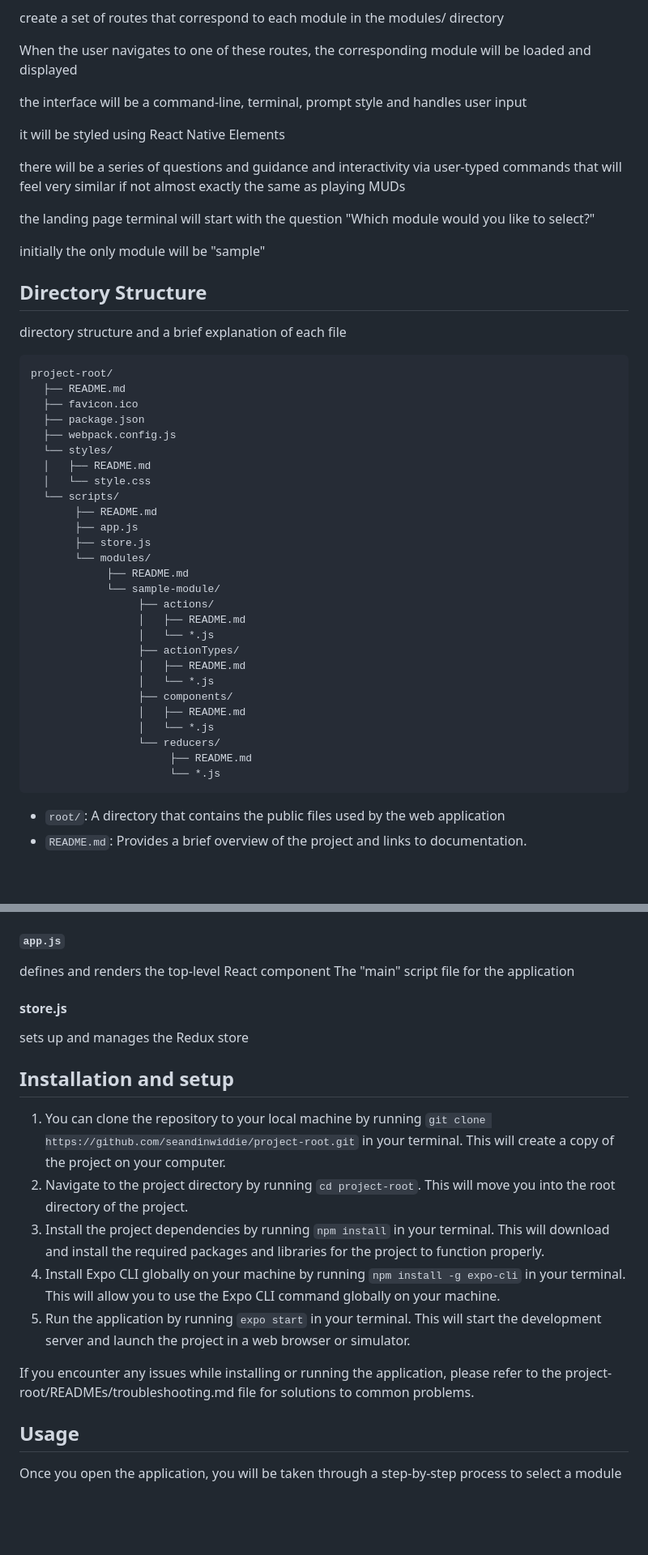
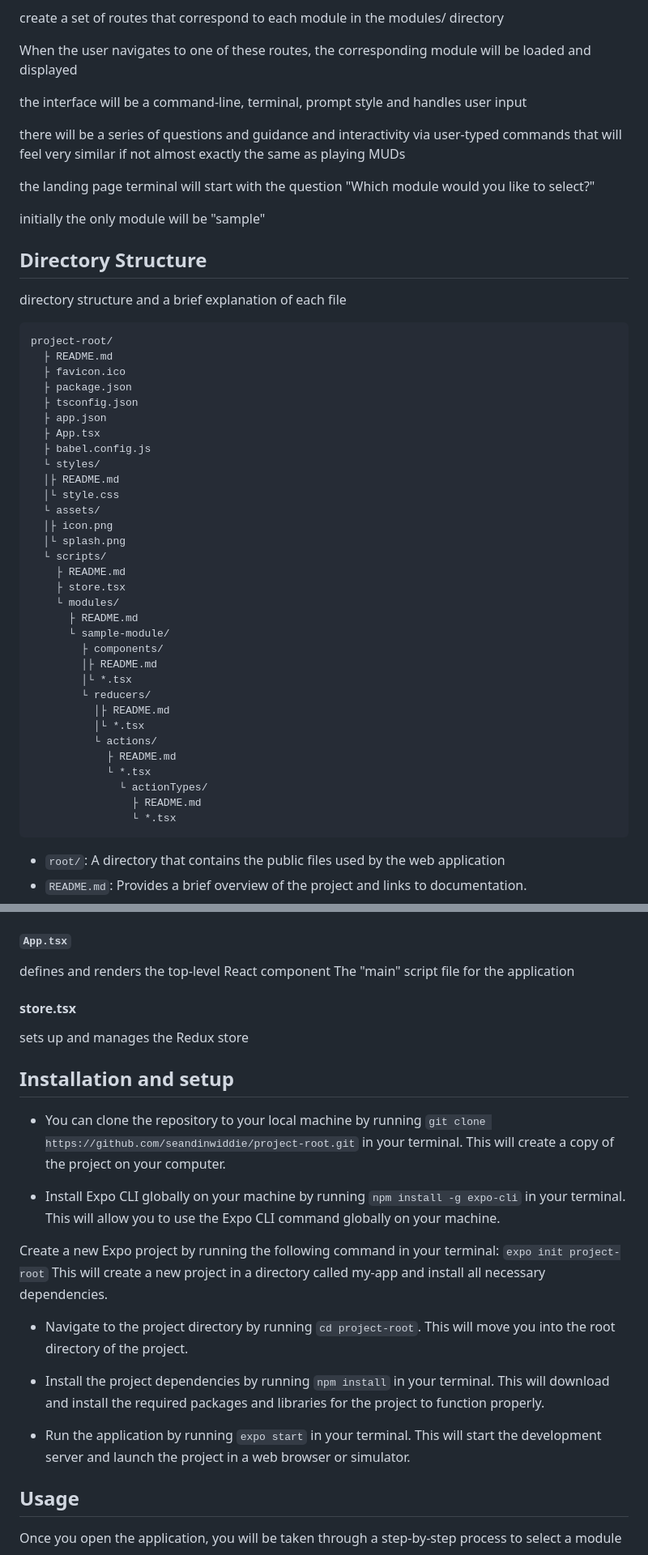
Before and after one commit to seandinwiddie/project-root, a Markdown page: README.md, 2 parts joined by grey strips. Shown at 81% size. Rendered like a GitHub page; blank space fills up the shorter version.

````diff
--- a/README.md
+++ b/README.md
@@ -134,8 +133,6 @@ When the user navigates to one of these routes, the corresponding module will be
 
 the interface will be a command-line, terminal, prompt style and handles user input
 
-it will be styled using React Native Elements
-
 there will be a series of questions and guidance and interactivity via user-typed commands that will feel very similar if not almost exactly the same as playing MUDs
 
 the landing page terminal will start with the question "Which module would you like to select?"
@@ -148,32 +145,37 @@ directory structure and a brief explanation of each file
 
 ```
 project-root/
-  ├── README.md
-  ├── favicon.ico
-  ├── package.json
-  ├── webpack.config.js
-  └── styles/
-  │   ├── README.md
-  │   └── style.css
-  └── scripts/
-       ├── README.md
-       ├── app.js
-       ├── store.js
-       └── modules/
-            ├── README.md
-            └── sample-module/
-                 ├── actions/
-                 │   ├── README.md
-                 │   └── *.js
-                 ├── actionTypes/
-                 │   ├── README.md
-                 │   └── *.js
-                 ├── components/
-                 │   ├── README.md
-                 │   └── *.js
-                 └── reducers/
-                      ├── README.md
-                      └── *.js
+  ├ README.md
+  ├ favicon.ico
+  ├ package.json
+  ├ tsconfig.json
+  ├ app.json
+  ├ App.tsx
+  ├ babel.config.js
+  └ styles/
+  │├ README.md
+  │└ style.css
+  └ assets/
+  │├ icon.png
+  │└ splash.png
+  └ scripts/
+    ├ README.md
+    ├ store.tsx
+    └ modules/
+      ├ README.md
+      └ sample-module/
+        ├ components/
+        │├ README.md
+        │└ *.tsx
+        └ reducers/
+          │├ README.md
+          │└ *.tsx
+          └ actions/
+            ├ README.md
+            └ *.tsx
+              └ actionTypes/
+                ├ README.md
+                └ *.tsx
 ```
 
 - `root/`: A directory that contains the public files used by the web application
@@ -189,22 +191,28 @@ project-root/
 - `components/`: A directory that contains the React components used by the application.
 - `styles/`: A directory that contains the CSS styles used by the application.
 
-#### `app.js`
+#### `App.tsx`
 defines and renders the top-level React component
 The "main" script file for the application
 
-#### store.js
+#### store.tsx
 
 sets up and manages the Redux store
 
 ## Installation and setup
-1. You can clone the repository to your local machine by running `git clone https://github.com/seandinwiddie/project-root.git` in your terminal. This will create a copy of the project on your computer.
-2. Navigate to the project directory by running `cd project-root`. This will move you into the root directory of the project.
-3. Install the project dependencies by running `npm install` in your terminal. This will download and install the required packages and libraries for the project to function properly.
-4. Install Expo CLI globally on your machine by running `npm install -g expo-cli` in your terminal. This will allow you to use the Expo CLI command globally on your machine.
-5. Run the application by running `expo start` in your terminal. This will start the development server and launch the project in a web browser or simulator.
+- You can clone the repository to your local machine by running `git clone https://github.com/seandinwiddie/project-root.git` in your terminal. This will create a copy of the project on your computer.
 
-If you encounter any issues while installing or running the application, please refer to the project-root/READMEs/troubleshooting.md file for solutions to common problems.
+- Install Expo CLI globally on your machine by running `npm install -g expo-cli` in your terminal. This will allow you to use the Expo CLI command globally on your machine.
+
+Create a new Expo project by running the following command in your terminal: `expo init project-root`
+This will create a new project in a directory called my-app and install all necessary dependencies.
+
+- Navigate to the project directory by running `cd project-root`. This will move you into the root directory of the project.
+
+- Install the project dependencies by running `npm install` in your terminal. This will download and install the required packages and libraries for the project to function properly.
+
+
+- Run the application by running `expo start` in your terminal. This will start the development server and launch the project in a web browser or simulator.
 
 ## Usage
 
````
Also changed, not shown: other parts of README.md (+3 -4 lines).
